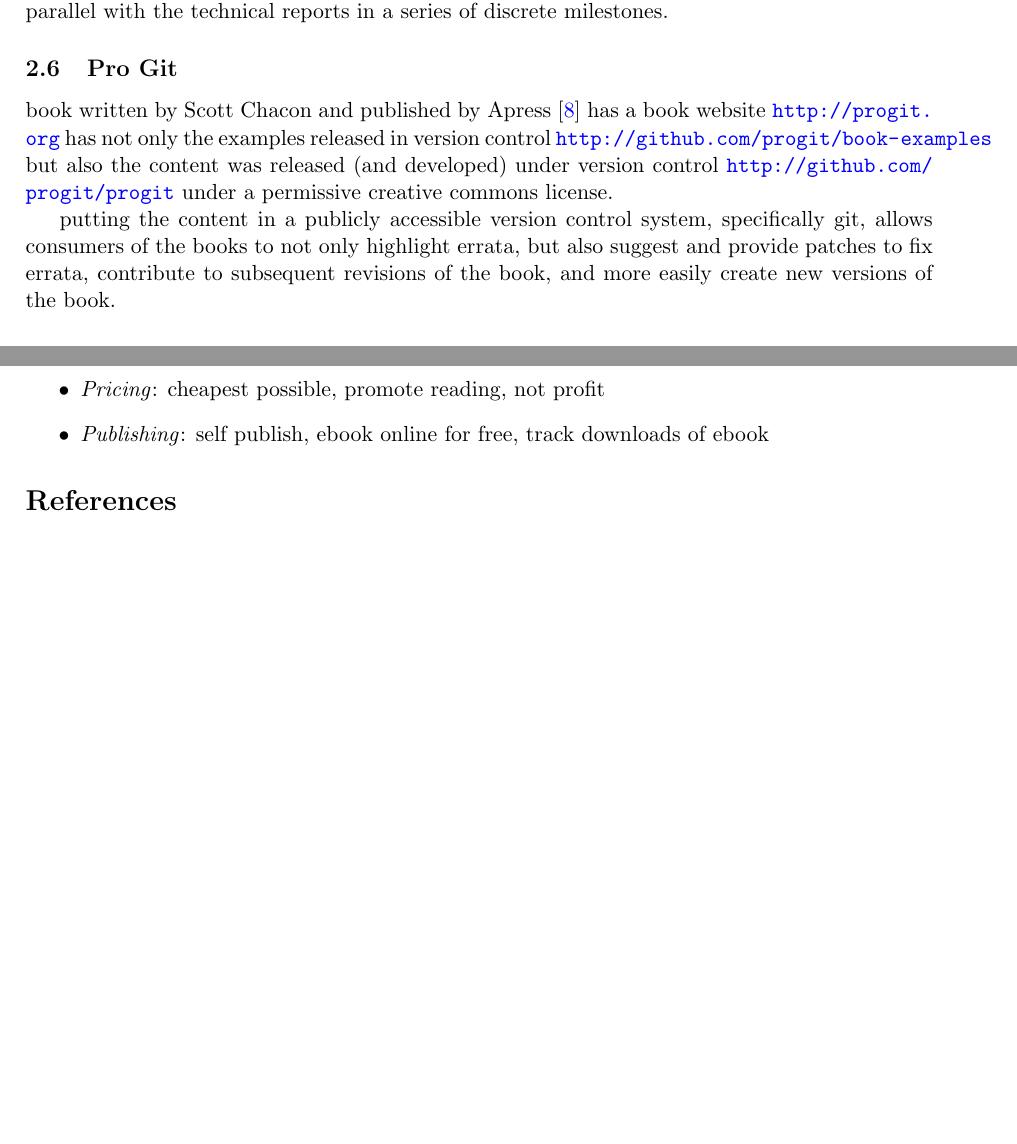
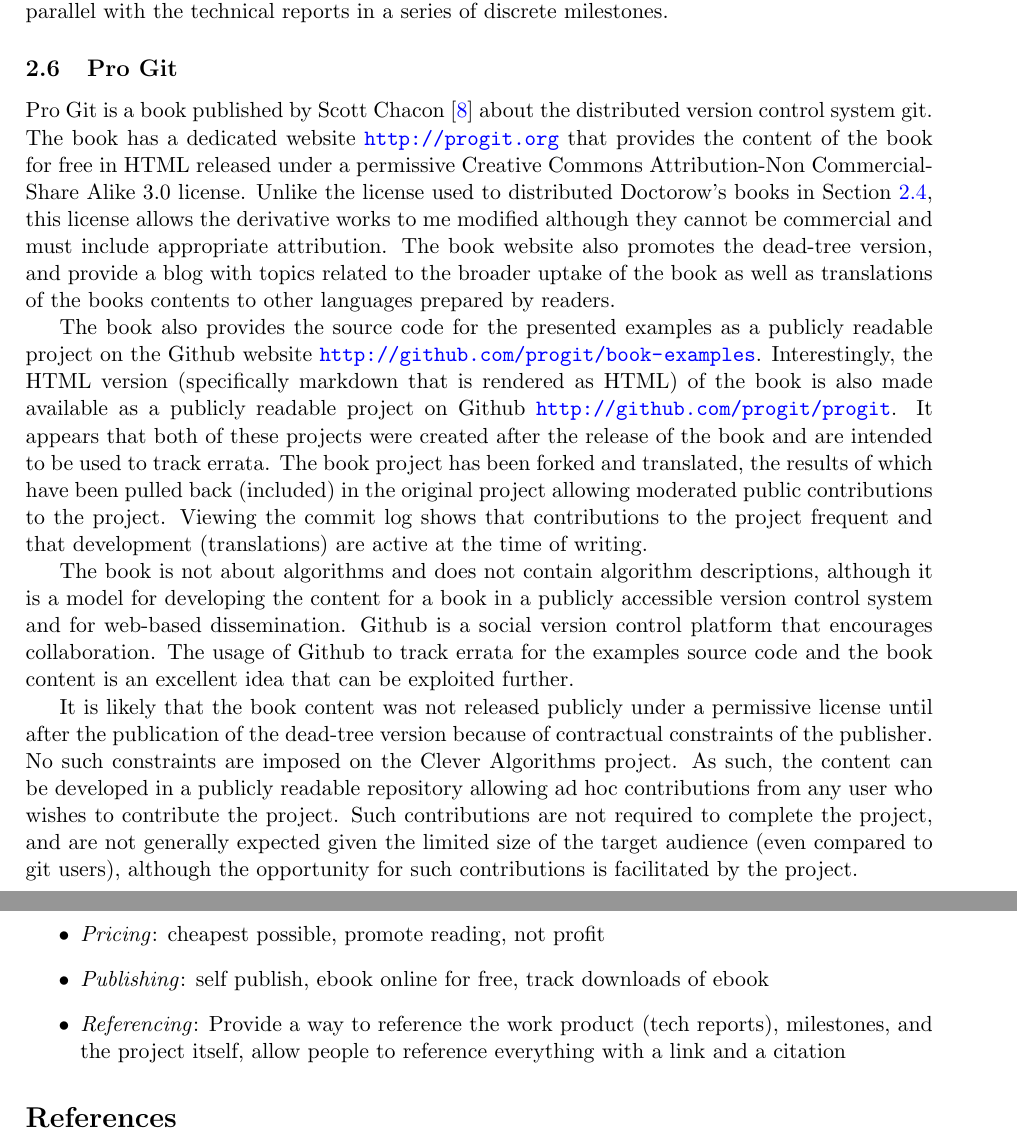
Before and after one commit to clever-algorithms/CleverAlgorithms, a LaTeX document (workspace/03-inspiring-works/techreport-20100110-1.tex): two parts of pages 4 and 6 of 6 before the commit and two parts of pages 4 and 6 of 7 after it, joined at a grey line, cut so that both start at the same text, the shorter picture padded with empty space. Compiled offline with pdfLaTeX.

Commit message:
drafted pro git

```diff
--- a/workspace/03-inspiring-works/techreport-20100110-1.tex
+++ b/workspace/03-inspiring-works/techreport-20100110-1.tex
@@ -138,11 +139,15 @@
 % Pro Git
 %
 \subsection{Pro Git}
-book written by Scott Chacon and published by Apress \cite{Chacon2009}
-has a book website \url{http://progit.org}
-has not only the examples released in version control \url{http://github.com/progit/book-examples} but also the content was released (and developed) under version control \url{http://github.com/progit/progit} under a permissive creative commons license.
+Pro Git is a book published by Scott Chacon \cite{Chacon2009} about the distributed version control system git. The book has a dedicated website \url{http://progit.org} that provides the content of the book for free in HTML released under a permissive Creative Commons Attribution-Non Commercial-Share Alike 3.0 license. Unlike the license used to distributed Doctorow's books in Section~\ref{subsec:doctorow}, this license allows the derivative works to me modified although they cannot be commercial and must include appropriate attribution. The book website also promotes the dead-tree version, and provide a blog with topics related to the broader uptake of the book as well as translations of the books contents to other languages prepared by readers.
 
-putting the content in a publicly accessible version control system, specifically git, allows consumers of the books to not only highlight errata, but also suggest and provide patches to fix errata, contribute to subsequent revisions of the book, and more easily create new versions of the book.
+% version control
+The book also provides the source code for the presented examples as a publicly readable project on the Github website \url{http://github.com/progit/book-examples}. Interestingly, the HTML version (specifically markdown that is rendered as HTML) of the book is also made available as a publicly readable project on Github \url{http://github.com/progit/progit}. It appears that both of these projects were created after the release of the book and are intended to be used to track errata. The book project has been forked and translated, the results of which have been pulled back (included) in the original project allowing moderated public contributions to the project. Viewing the commit log shows that contributions to the project frequent and that development (translations) are active at the time of writing.
+
+% what I like
+The book is not about algorithms and does not contain algorithm descriptions, although it is a model for developing the content for a book in a publicly accessible version control system and for web-based dissemination. Github is a social version control platform that encourages collaboration. The usage of Github to track errata for the examples source code and the book content is an excellent idea that can be exploited further.
+
+It is likely that the book content was not released publicly under a permissive license until after the publication of the dead-tree version because of contractual constraints of the publisher. No such constraints are imposed on the Clever Algorithms project. As such, the content can be developed in a publicly readable repository allowing ad hoc contributions from any user who wishes to contribute the project. Such contributions are not required to complete the project, and are not generally expected given the limited size of the target audience (even compared to git users), although the opportunity for such contributions is facilitated by the project.
 
 
 %
@@ -221,6 +226,7 @@
 	\item \emph{Disseminate}: grass roots marketing, push tech reports around the web, google index, scribd, etc
 	\item \emph{Pricing}: cheapest possible, promote reading, not profit
 	\item \emph{Publishing}: self publish, ebook online for free, track downloads of ebook
+	\item \emph{Referencing}: Provide a way to reference the work product (tech reports), milestones, and the project itself, allow people to reference everything with a link and a citation
 \end{itemize}
 
 
```
Also changed, not shown: workspace/03-inspiring-works/techreport-20100110-1.tex (5 more changed lines).
